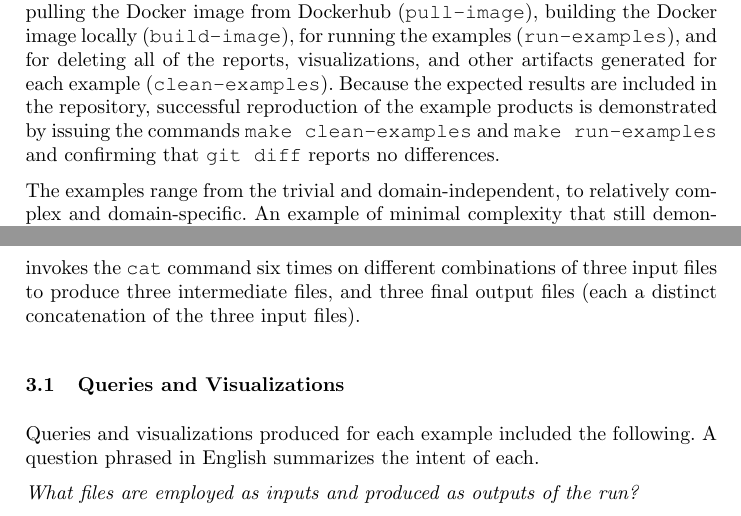
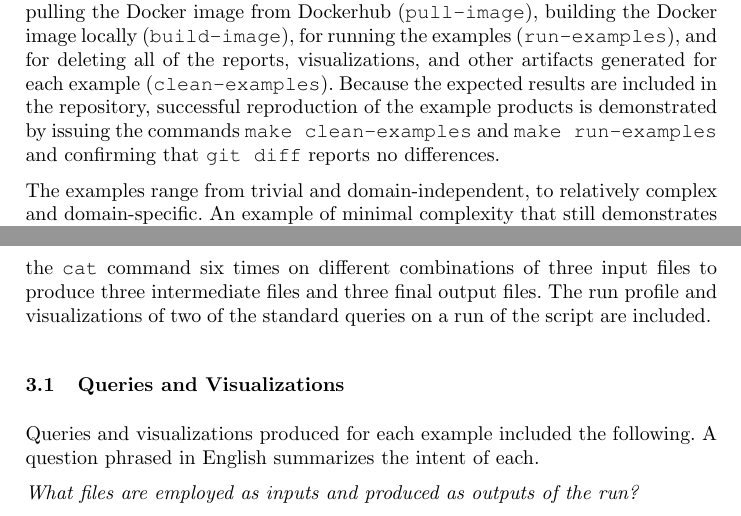
Before and after one commit to CIRSS/cpr-demo-2021, a LaTeX paper (paper/main.tex, which reads paper/demonstration.tex): two parts of pages 3 and 4 of 6, joined at a grey line, cut so that both start at the same text. Compiled offline with pdfLaTeX.

Commit message:
Edits to demo description

```diff
--- a/paper/demonstration.tex
+++ b/paper/demonstration.tex
@@ -63,4 +63,4 @@ roles:
 \end{figure}
 
 
-The examples range from the trivial and domain-independent, to relatively complex and domain-specific.  An example of minimal complexity that still demonstrates key capabalities of CPR is illustrated in Figure \ref{fig:cpr-example}. A simple bash script invokes the \commandtext{cat} command six times on different combinations of three input files to produce three intermediate files, and three final output files (each a distinct concatenation of the three input files).
+The examples range from trivial and domain-independent, to relatively complex and domain-specific. An example of minimal complexity that still demonstrates key capabalities of CPR is illustrated in Figure \ref{fig:cpr-example}. A simple bash script invokes the \commandtext{cat} command six times on different combinations of three input files to produce three intermediate files and three final output files. The run profile and visualizations of two of the standard queries on a run of the script are included.
```
Also changed, not shown: paper/main.pdf, paper/demonstration.tex (2 more changed lines).
